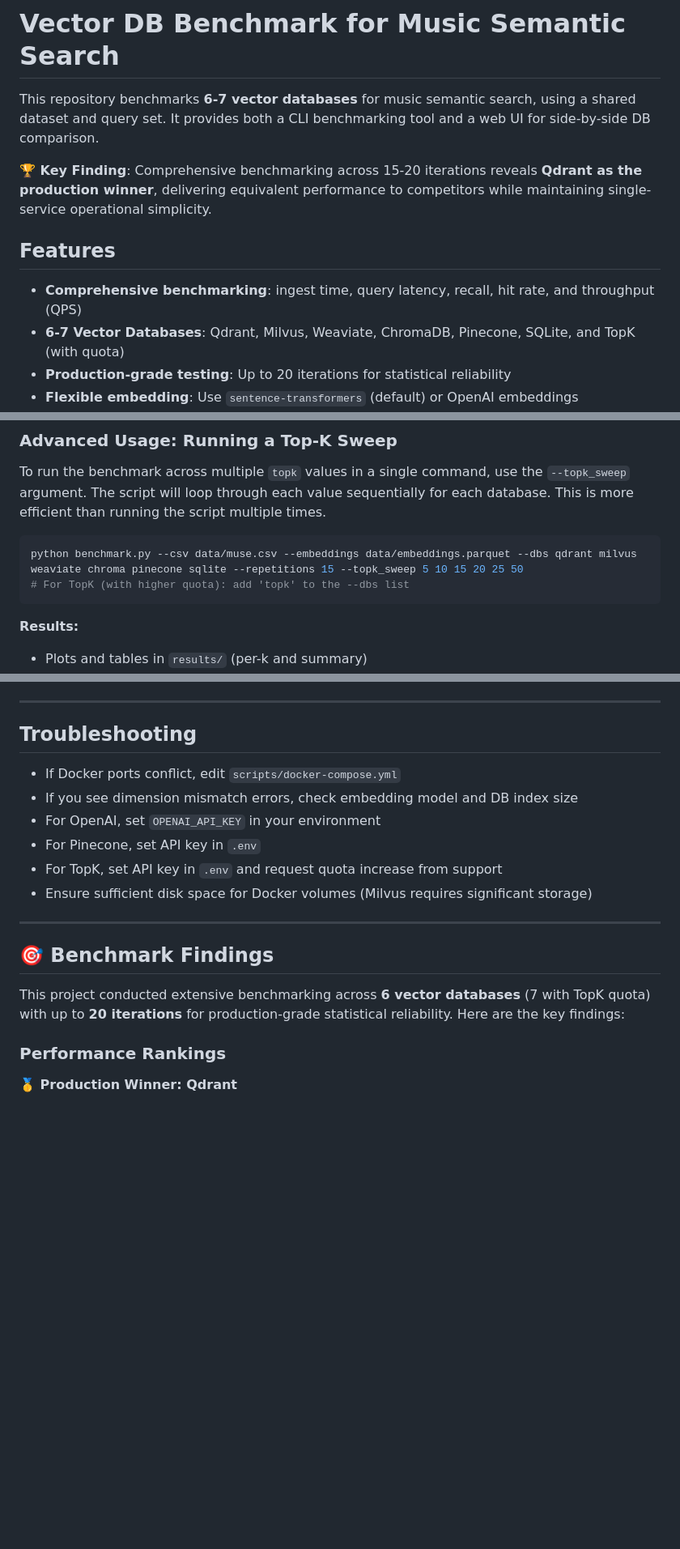
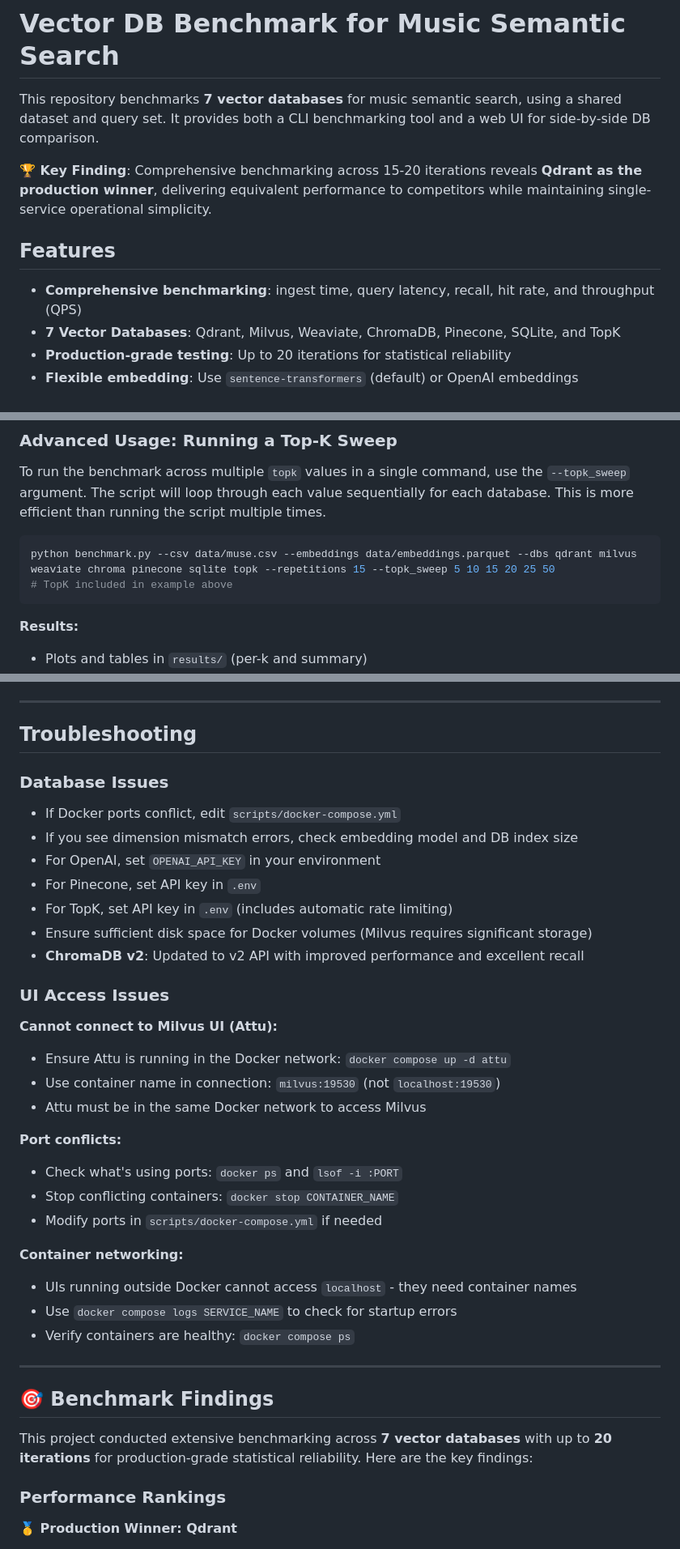
Before and after one commit to scriptstar/vector-db-benchmark, a Markdown page: README.md, 3 parts joined by grey strips. Shown: that part at 81% size. Drawn GitHub-style; blank space fills up the shorter version.

````diff
--- a/README.md
+++ b/README.md
@@ -1,13 +1,13 @@
 # Vector DB Benchmark for Music Semantic Search
 
-This repository benchmarks **6-7 vector databases** for music semantic search, using a shared dataset and query set. It provides both a CLI benchmarking tool and a web UI for side-by-side DB comparison.
+This repository benchmarks **7 vector databases** for music semantic search, using a shared dataset and query set. It provides both a CLI benchmarking tool and a web UI for side-by-side DB comparison.
 
 **🏆 Key Finding**: Comprehensive benchmarking across 15-20 iterations reveals **Qdrant as the production winner**, delivering equivalent performance to competitors while maintaining single-service operational simplicity.
 
 ## Features
 
 - **Comprehensive benchmarking**: ingest time, query latency, recall, hit rate, and throughput (QPS)
-- **6-7 Vector Databases**: Qdrant, Milvus, Weaviate, ChromaDB, Pinecone, SQLite, and TopK (with quota)
+- **7 Vector Databases**: Qdrant, Milvus, Weaviate, ChromaDB, Pinecone, SQLite, and TopK
 - **Production-grade testing**: Up to 20 iterations for statistical reliability
 - **Flexible embedding**: Use `sentence-transformers` (default) or OpenAI embeddings
 - **Heuristic relevance**: Weak label matching using tags/genres for recall/hit metrics
@@ -104,8 +145,8 @@ python benchmark.py --csv data/muse.csv --embeddings data/embeddings.parquet --d
 To run the benchmark across multiple `topk` values in a single command, use the `--topk_sweep` argument. The script will loop through each value sequentially for each database. This is more efficient than running the script multiple times.
 
 ```sh
-python benchmark.py --csv data/muse.csv --embeddings data/embeddings.parquet --dbs qdrant milvus weaviate chroma pinecone sqlite --repetitions 15 --topk_sweep 5 10 15 20 25 50
-# For TopK (with higher quota): add 'topk' to the --dbs list
+python benchmark.py --csv data/muse.csv --embeddings data/embeddings.parquet --dbs qdrant milvus weaviate chroma pinecone sqlite topk --repetitions 15 --topk_sweep 5 10 15 20 25 50
+# TopK included in example above
 ```
 
 **Results:**
@@ -177,18 +218,37 @@ uvicorn ui.backend.server:app --reload --port 8000
 
 ## Troubleshooting
 
+### Database Issues
 - If Docker ports conflict, edit `scripts/docker-compose.yml`
 - If you see dimension mismatch errors, check embedding model and DB index size
 - For OpenAI, set `OPENAI_API_KEY` in your environment
 - For Pinecone, set API key in `.env`
-- For TopK, set API key in `.env` and request quota increase from support
+- For TopK, set API key in `.env` (includes automatic rate limiting)
 - Ensure sufficient disk space for Docker volumes (Milvus requires significant storage)
+- **ChromaDB v2**: Updated to v2 API with improved performance and excellent recall
+
+### UI Access Issues
+
+**Cannot connect to Milvus UI (Attu):**
+- Ensure Attu is running in the Docker network: `docker compose up -d attu`
+- Use container name in connection: `milvus:19530` (not `localhost:19530`)
+- Attu must be in the same Docker network to access Milvus
+
+**Port conflicts:**
+- Check what's using ports: `docker ps` and `lsof -i :PORT`
+- Stop conflicting containers: `docker stop CONTAINER_NAME`
+- Modify ports in `scripts/docker-compose.yml` if needed
+
+**Container networking:**
+- UIs running outside Docker cannot access `localhost` - they need container names
+- Use `docker compose logs SERVICE_NAME` to check for startup errors
+- Verify containers are healthy: `docker compose ps`
 
 ---
 
 ## 🎯 Benchmark Findings
 
-This project conducted extensive benchmarking across **6 vector databases** (7 with TopK quota) with up to **20 iterations** for production-grade statistical reliability. Here are the key findings:
+This project conducted extensive benchmarking across **7 vector databases** with up to **20 iterations** for production-grade statistical reliability. Here are the key findings:
 
 ### Performance Rankings
 
````
Also changed, not shown: other parts of README.md (+50 -9 lines), BENCHMARK_REPORT.md (+42 -15 lines), milvus-attu.png (added), qdrant-dashboard.png (added), 4 other files.
